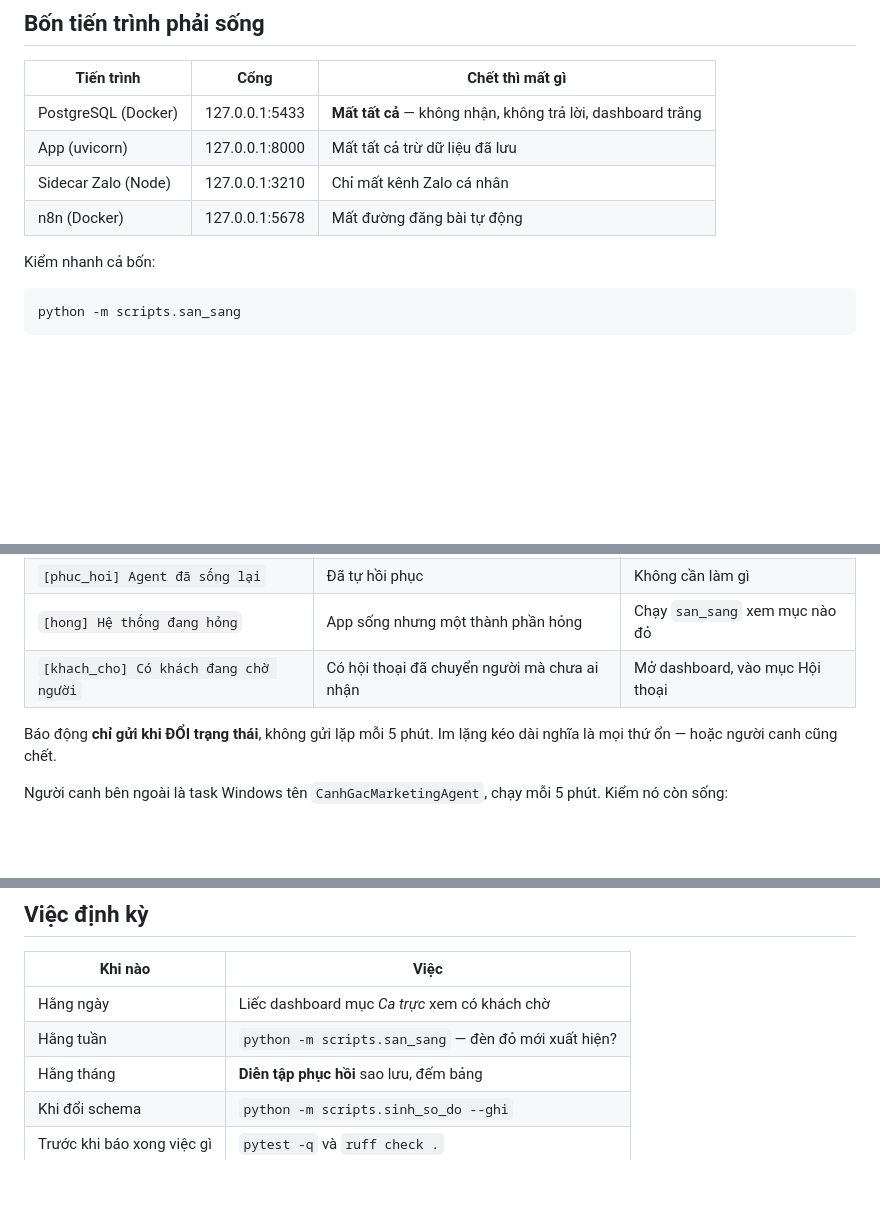
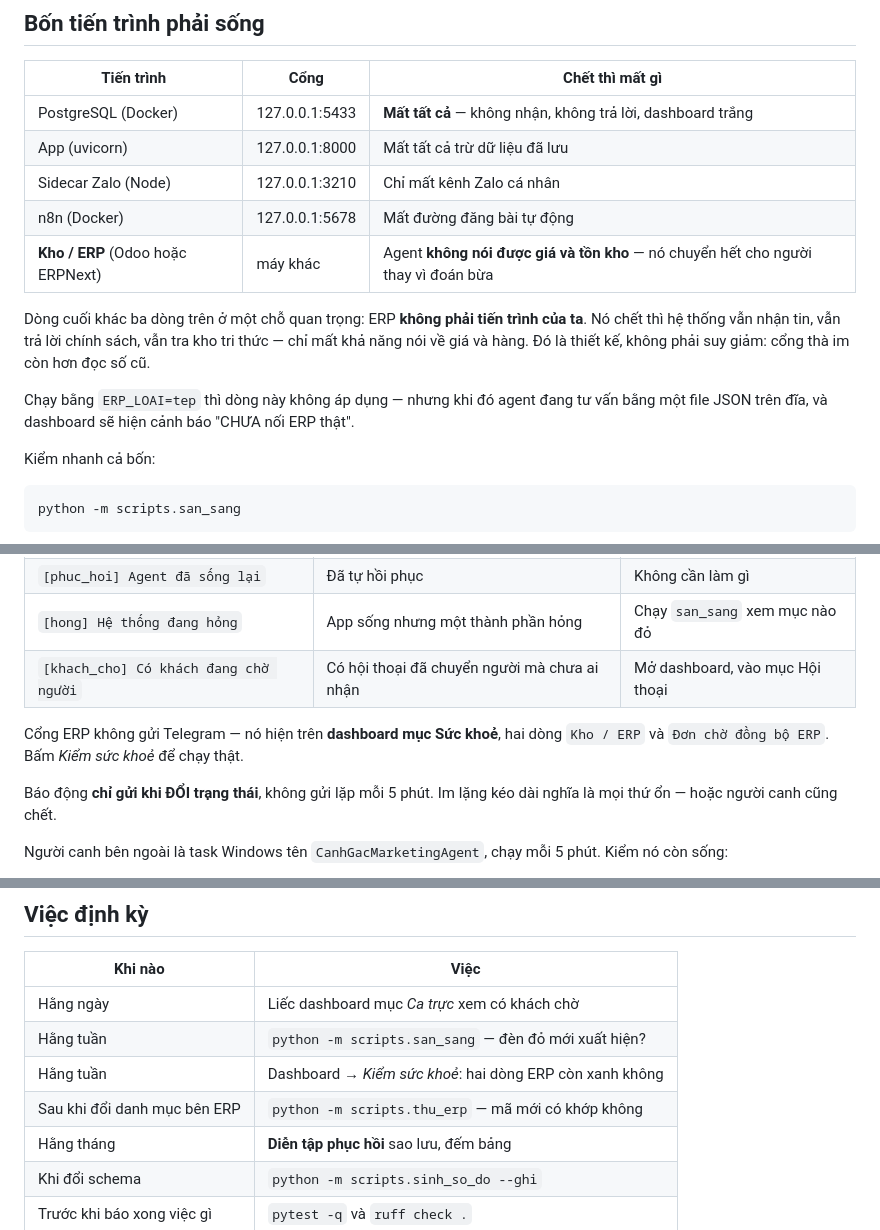
Before and after one commit to Harry-Kien/MarketingAgentDashboard, a Markdown page: docs/van-hanh.md, 3 parts joined by grey strips. GitHub-like rendering; blank space fills up the shorter version.

```diff
--- a/docs/van-hanh.md
+++ b/docs/van-hanh.md
@@ -17,6 +17,16 @@ Khác `docs/dua-vao-doanh-nghiep.md` — ở đó là cách đưa hệ thống v
 | App (uvicorn) | 127.0.0.1:8000 | Mất tất cả trừ dữ liệu đã lưu |
 | Sidecar Zalo (Node) | 127.0.0.1:3210 | Chỉ mất kênh Zalo cá nhân |
 | n8n (Docker) | 127.0.0.1:5678 | Mất đường đăng bài tự động |
+| **Kho / ERP** (Odoo hoặc ERPNext) | máy khác | Agent **không nói được giá và tồn kho** — nó chuyển hết cho người thay vì đoán bừa |
+
+Dòng cuối khác ba dòng trên ở một chỗ quan trọng: ERP **không phải tiến
+trình của ta**. Nó chết thì hệ thống vẫn nhận tin, vẫn trả lời chính sách,
+vẫn tra kho tri thức — chỉ mất khả năng nói về giá và hàng. Đó là thiết kế,
+không phải suy giảm: cổng thà im còn hơn đọc số cũ.
+
+Chạy bằng `ERP_LOAI=tep` thì dòng này không áp dụng — nhưng khi đó agent
+đang tư vấn bằng một file JSON trên đĩa, và dashboard sẽ hiện cảnh báo
+"CHƯA nối ERP thật".
 
 Kiểm nhanh cả bốn:
 
@@ -89,6 +99,9 @@ và triệu chứng là "sửa cấu hình rồi mà không thấy đổi gì".
 | `[phuc_hoi] Agent đã sống lại` | Đã tự hồi phục | Không cần làm gì |
 | `[hong] Hệ thống đang hỏng` | App sống nhưng một thành phần hỏng | Chạy `san_sang` xem mục nào đỏ |
 | `[khach_cho] Có khách đang chờ người` | Có hội thoại đã chuyển người mà chưa ai nhận | Mở dashboard, vào mục Hội thoại |
+
+Cổng ERP không gửi Telegram — nó hiện trên **dashboard mục Sức khoẻ**, hai
+dòng `Kho / ERP` và `Đơn chờ đồng bộ ERP`. Bấm *Kiểm sức khoẻ* để chạy thật.
 
 Báo động **chỉ gửi khi ĐỔI trạng thái**, không gửi lặp mỗi 5 phút. Im lặng
 kéo dài nghĩa là mọi thứ ổn — hoặc người canh cũng chết.
@@ -196,6 +299,8 @@ khoản có đúng `own_id` thật không, hay còn `pending:`.
 |---|---|
 | Hằng ngày | Liếc dashboard mục *Ca trực* xem có khách chờ |
 | Hằng tuần | `python -m scripts.san_sang` — đèn đỏ mới xuất hiện? |
+| Hằng tuần | Dashboard → *Kiểm sức khoẻ*: hai dòng ERP còn xanh không |
+| Sau khi đổi danh mục bên ERP | `python -m scripts.thu_erp` — mã mới có khớp không |
 | Hằng tháng | **Diễn tập phục hồi** sao lưu, đếm bảng |
 | Khi đổi schema | `python -m scripts.sinh_so_do --ghi` |
 | Trước khi báo xong việc gì | `pytest -q` và `ruff check .` |
```
Also changed, not shown: other parts of docs/van-hanh.md (+90 -0 lines).
